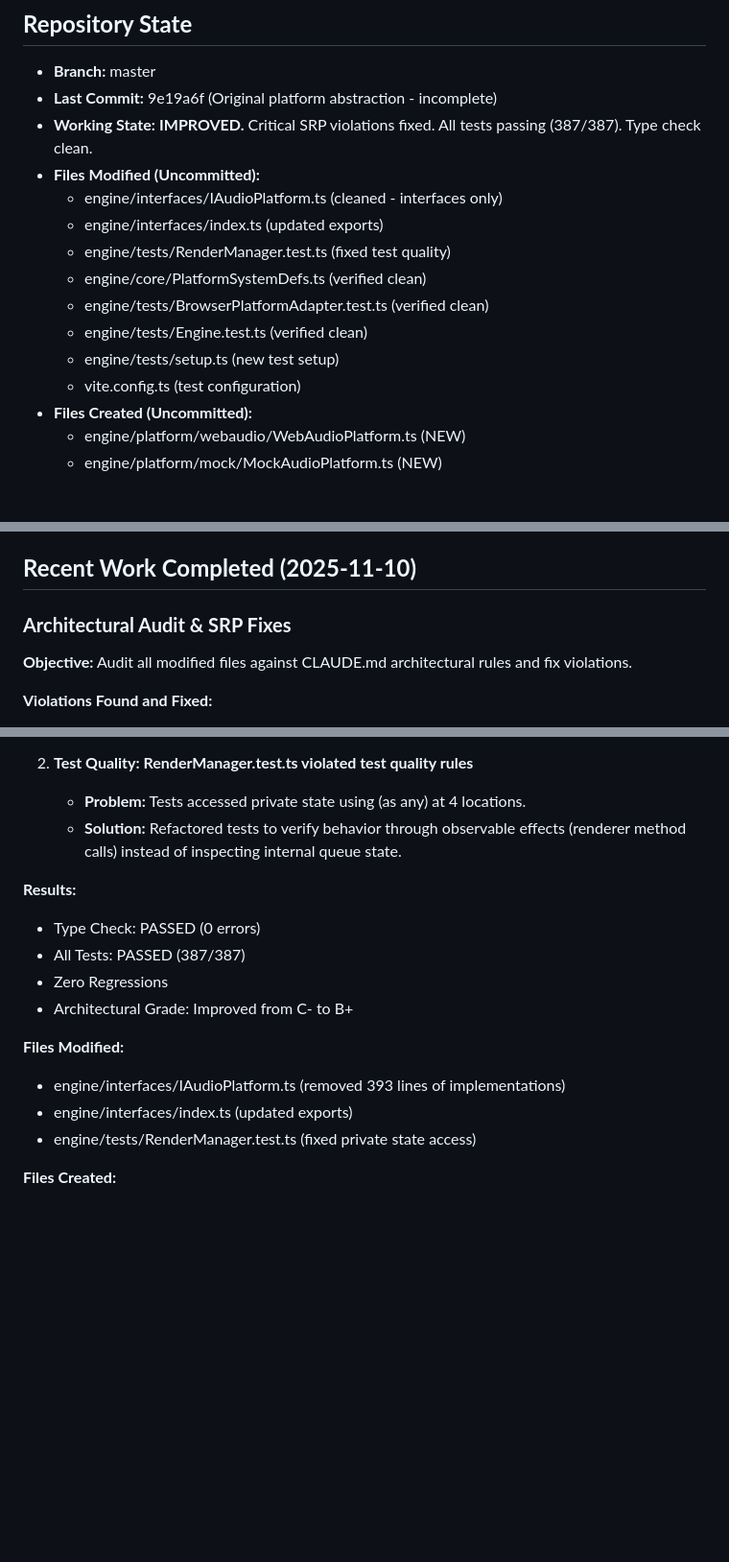
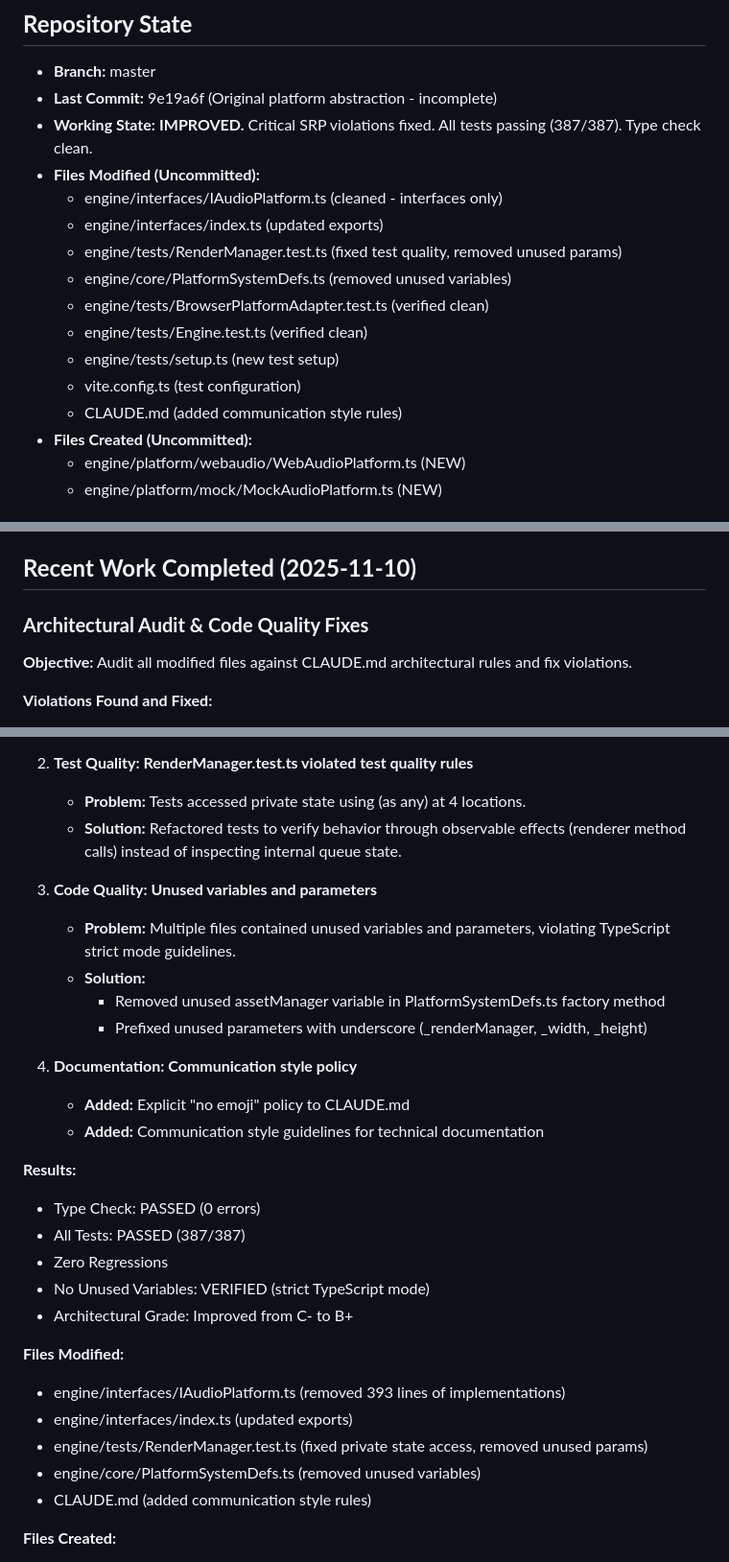
Before and after one commit to elitGithub/game_engine, a Markdown page: SESSION_STATE.md, 3 parts joined by grey strips. Shown: that part at 96% size. Rendered like a GitHub page; blank space fills up the shorter version.

Commit message:
TASK: refactor the refactor.

```diff
--- a/SESSION_STATE.md
+++ b/SESSION_STATE.md
@@ -60,12 +60,13 @@ The codebase has been audited against strict architectural guidelines and critic
 * **Files Modified (Uncommitted):**
   * engine/interfaces/IAudioPlatform.ts (cleaned - interfaces only)
   * engine/interfaces/index.ts (updated exports)
-  * engine/tests/RenderManager.test.ts (fixed test quality)
-  * engine/core/PlatformSystemDefs.ts (verified clean)
+  * engine/tests/RenderManager.test.ts (fixed test quality, removed unused params)
+  * engine/core/PlatformSystemDefs.ts (removed unused variables)
   * engine/tests/BrowserPlatformAdapter.test.ts (verified clean)
   * engine/tests/Engine.test.ts (verified clean)
   * engine/tests/setup.ts (new test setup)
   * vite.config.ts (test configuration)
+  * CLAUDE.md (added communication style rules)
 * **Files Created (Uncommitted):**
   * engine/platform/webaudio/WebAudioPlatform.ts (NEW)
   * engine/platform/mock/MockAudioPlatform.ts (NEW)
@@ -129,7 +130,7 @@ This is the new plan. We must execute this to achieve the **Step 1: Engine Libra
 
 ## **Recent Work Completed (2025-11-10)**
 
-### **Architectural Audit & SRP Fixes**
+### **Architectural Audit & Code Quality Fixes**
 
 **Objective:** Audit all modified files against CLAUDE.md architectural rules and fix violations.
 
@@ -147,16 +148,29 @@ This is the new plan. We must execute this to achieve the **Step 1: Engine Libra
    - **Problem:** Tests accessed private state using (as any) at 4 locations.
    - **Solution:** Refactored tests to verify behavior through observable effects (renderer method calls) instead of inspecting internal queue state.
 
+3. **Code Quality: Unused variables and parameters**
+   - **Problem:** Multiple files contained unused variables and parameters, violating TypeScript strict mode guidelines.
+   - **Solution:**
+     - Removed unused assetManager variable in PlatformSystemDefs.ts factory method
+     - Prefixed unused parameters with underscore (_renderManager, _width, _height)
+
+4. **Documentation: Communication style policy**
+   - **Added:** Explicit "no emoji" policy to CLAUDE.md
+   - **Added:** Communication style guidelines for technical documentation
+
 **Results:**
 * Type Check: PASSED (0 errors)
 * All Tests: PASSED (387/387)
 * Zero Regressions
+* No Unused Variables: VERIFIED (strict TypeScript mode)
 * Architectural Grade: Improved from C- to B+
 
 **Files Modified:**
 * engine/interfaces/IAudioPlatform.ts (removed 393 lines of implementations)
 * engine/interfaces/index.ts (updated exports)
-* engine/tests/RenderManager.test.ts (fixed private state access)
+* engine/tests/RenderManager.test.ts (fixed private state access, removed unused params)
+* engine/core/PlatformSystemDefs.ts (removed unused variables)
+* CLAUDE.md (added communication style rules)
 
 **Files Created:**
 * engine/platform/webaudio/WebAudioPlatform.ts (new)
```
